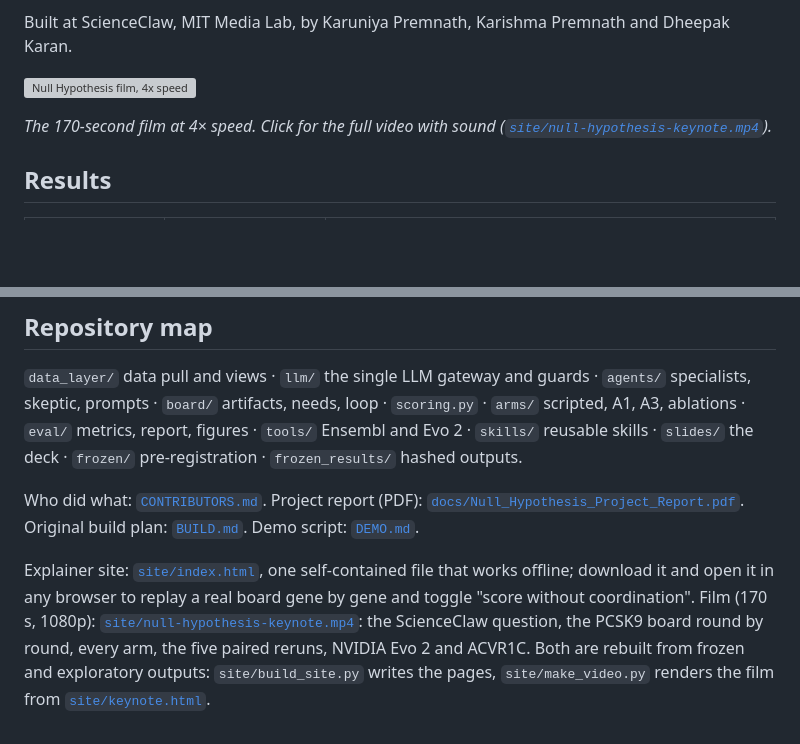
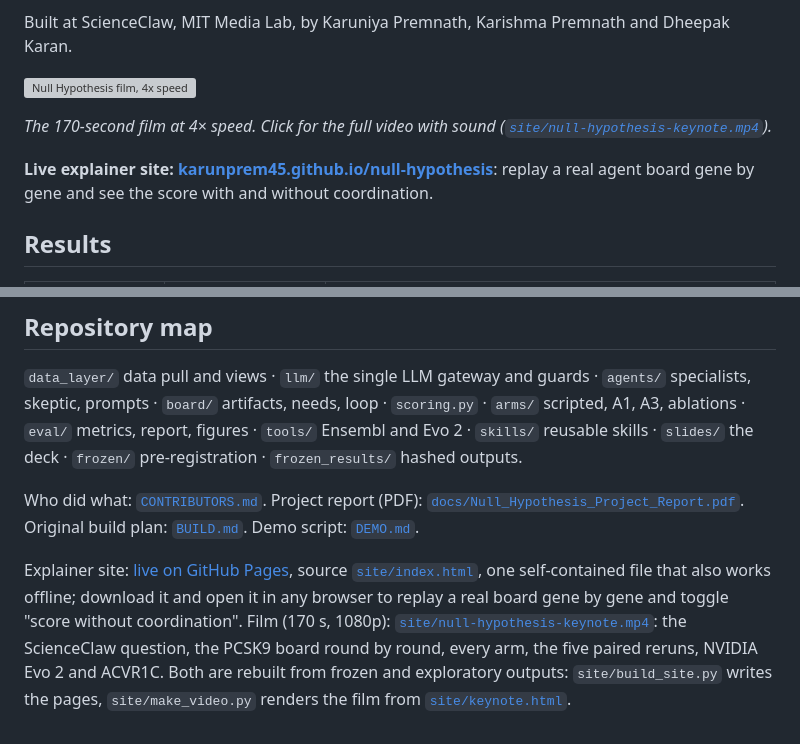
Before and after one commit to karunprem45/natures-knockouts, a Markdown page: README.md, 2 parts joined by grey strips. GitHub-like rendering; blank space fills up the shorter version; grey boxes are pictures that could not be loaded.

Commit message:
README: link the live explainer site on GitHub Pages

```diff
--- a/README.md
+++ b/README.md
@@ -9,6 +9,8 @@ Built at ScienceClaw, MIT Media Lab, by Karuniya Premnath, Karishma Premnath and
 [![Null Hypothesis film, 4x speed](site/null-hypothesis-film.gif)](site/null-hypothesis-keynote.mp4)
 
 *The 170-second film at 4× speed. Click for the full video with sound ([`site/null-hypothesis-keynote.mp4`](site/null-hypothesis-keynote.mp4)).*
+
+**Live explainer site: [karunprem45.github.io/null-hypothesis](https://karunprem45.github.io/null-hypothesis/)**: replay a real agent board gene by gene and see the score with and without coordination.
 
 ## Results
 
@@ -81,4 +83,4 @@ Keys go in `.env` (see `.env.example`); `.env` and `data/` are gitignored.
 
 Who did what: [`CONTRIBUTORS.md`](CONTRIBUTORS.md). Project report (PDF): [`docs/Null_Hypothesis_Project_Report.pdf`](docs/Null_Hypothesis_Project_Report.pdf). Original build plan: [`BUILD.md`](BUILD.md). Demo script: [`DEMO.md`](DEMO.md).
 
-Explainer site: [`site/index.html`](site/index.html), one self-contained file that works offline; download it and open it in any browser to replay a real board gene by gene and toggle "score without coordination". Film (170 s, 1080p): [`site/null-hypothesis-keynote.mp4`](site/null-hypothesis-keynote.mp4): the ScienceClaw question, the PCSK9 board round by round, every arm, the five paired reruns, NVIDIA Evo 2 and ACVR1C. Both are rebuilt from frozen and exploratory outputs: `site/build_site.py` writes the pages, `site/make_video.py` renders the film from [`site/keynote.html`](site/keynote.html).
+Explainer site: [live on GitHub Pages](https://karunprem45.github.io/null-hypothesis/), source [`site/index.html`](site/index.html), one self-contained file that also works offline; download it and open it in any browser to replay a real board gene by gene and toggle "score without coordination". Film (170 s, 1080p): [`site/null-hypothesis-keynote.mp4`](site/null-hypothesis-keynote.mp4): the ScienceClaw question, the PCSK9 board round by round, every arm, the five paired reruns, NVIDIA Evo 2 and ACVR1C. Both are rebuilt from frozen and exploratory outputs: `site/build_site.py` writes the pages, `site/make_video.py` renders the film from [`site/keynote.html`](site/keynote.html).
```
